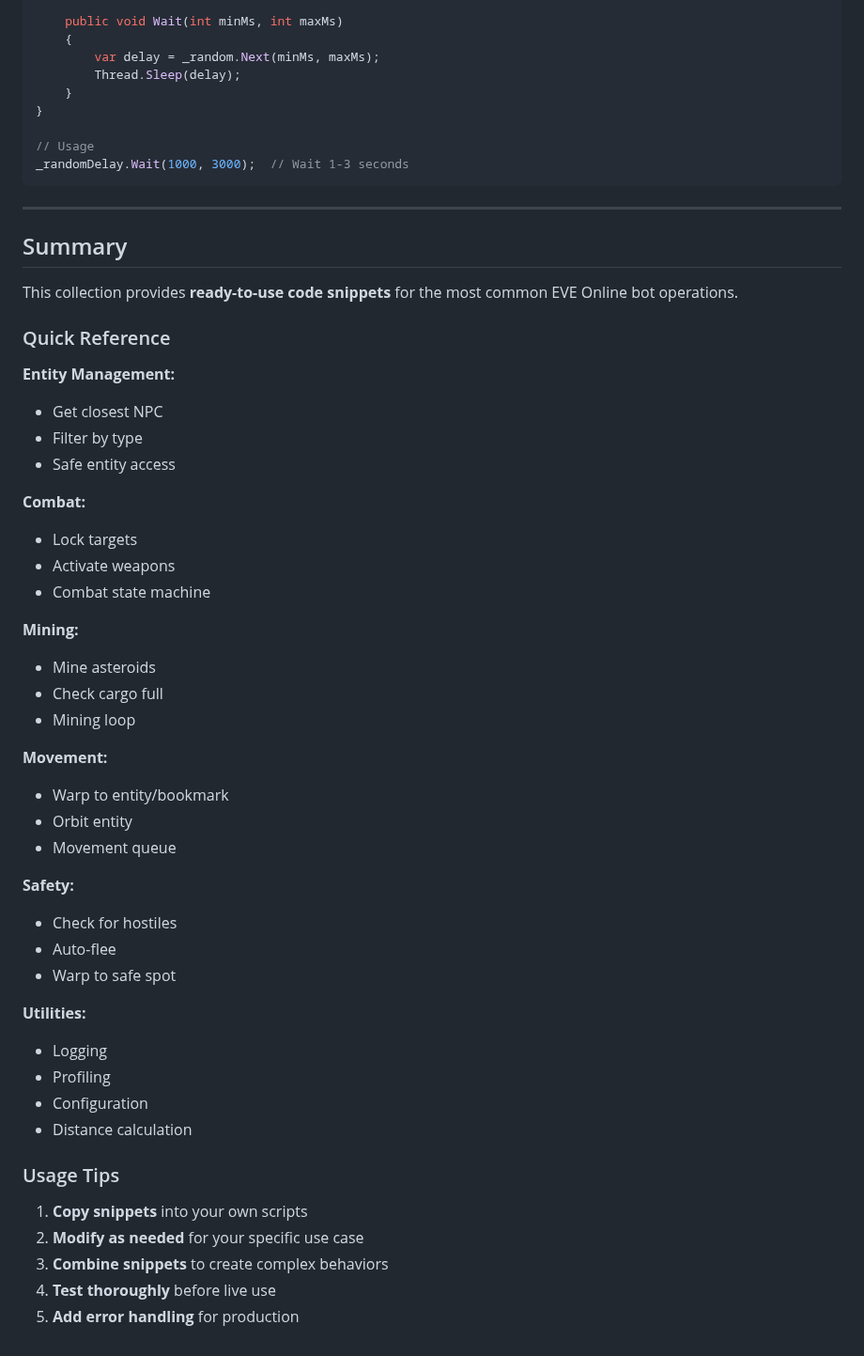
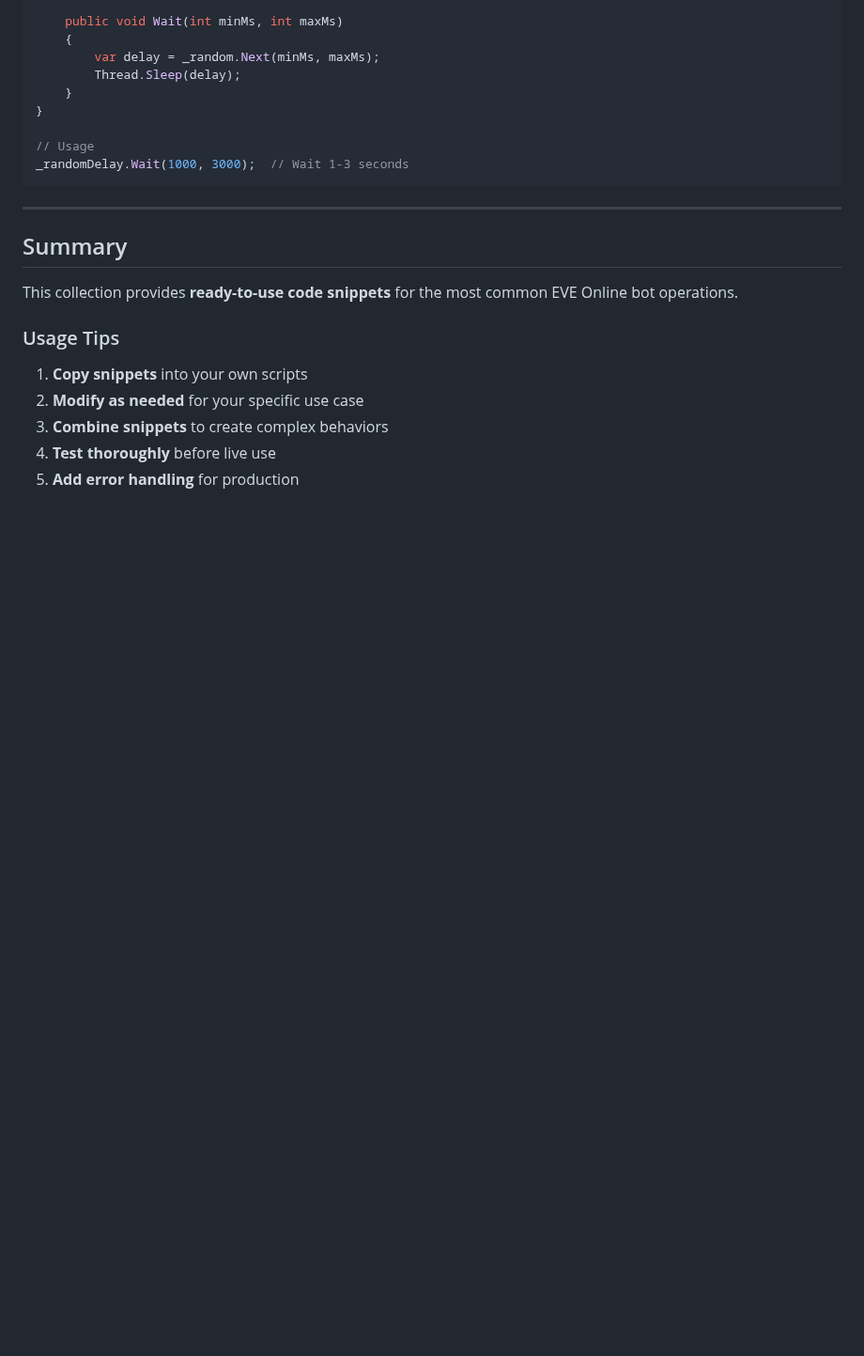
Before and after one commit to isxGames/isxDocs, a Markdown page: ISXEVE Scripting Guide/06_Working_Examples.md, the part around the change. Shown at 94% size. Rendered like a GitHub page; blank space fills up the shorter version.

Commit message:
remove Quick Reference subsection that duplicated top ToC

```diff
--- a/ISXEVE Scripting Guide/06_Working_Examples.md
+++ b/ISXEVE Scripting Guide/06_Working_Examples.md
@@ -1823,39 +1823,6 @@ _randomDelay.Wait(1000, 3000);  // Wait 1-3 seconds
 
 This collection provides **ready-to-use code snippets** for the most common EVE Online bot operations.
 
-### Quick Reference
-
-**Entity Management:**
-- Get closest NPC
-- Filter by type
-- Safe entity access
-
-**Combat:**
-- Lock targets
-- Activate weapons
-- Combat state machine
-
-**Mining:**
-- Mine asteroids
-- Check cargo full
-- Mining loop
-
-**Movement:**
-- Warp to entity/bookmark
-- Orbit entity
-- Movement queue
-
-**Safety:**
-- Check for hostiles
-- Auto-flee
-- Warp to safe spot
-
-**Utilities:**
-- Logging
-- Profiling
-- Configuration
-- Distance calculation
-
 ### Usage Tips
 
 1. **Copy snippets** into your own scripts
```
